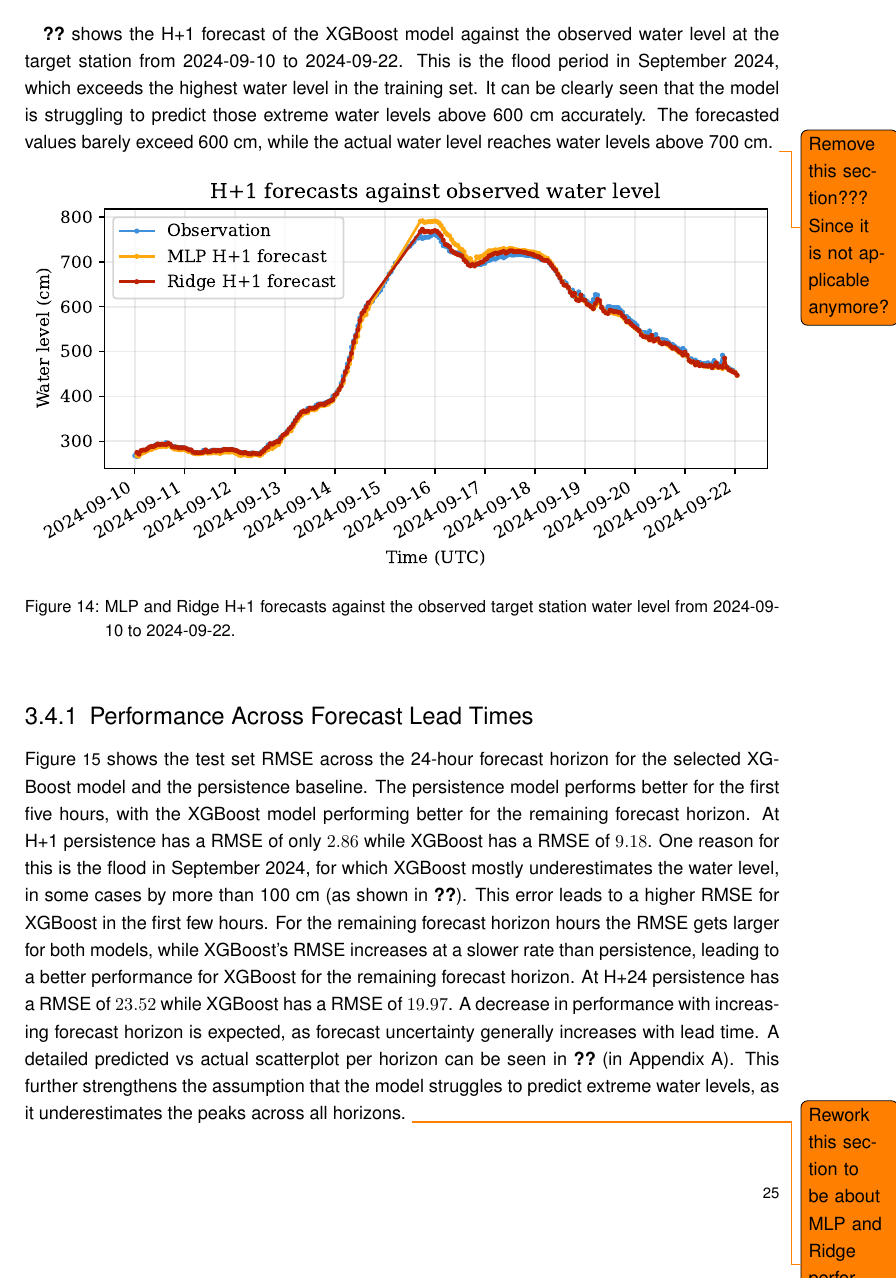
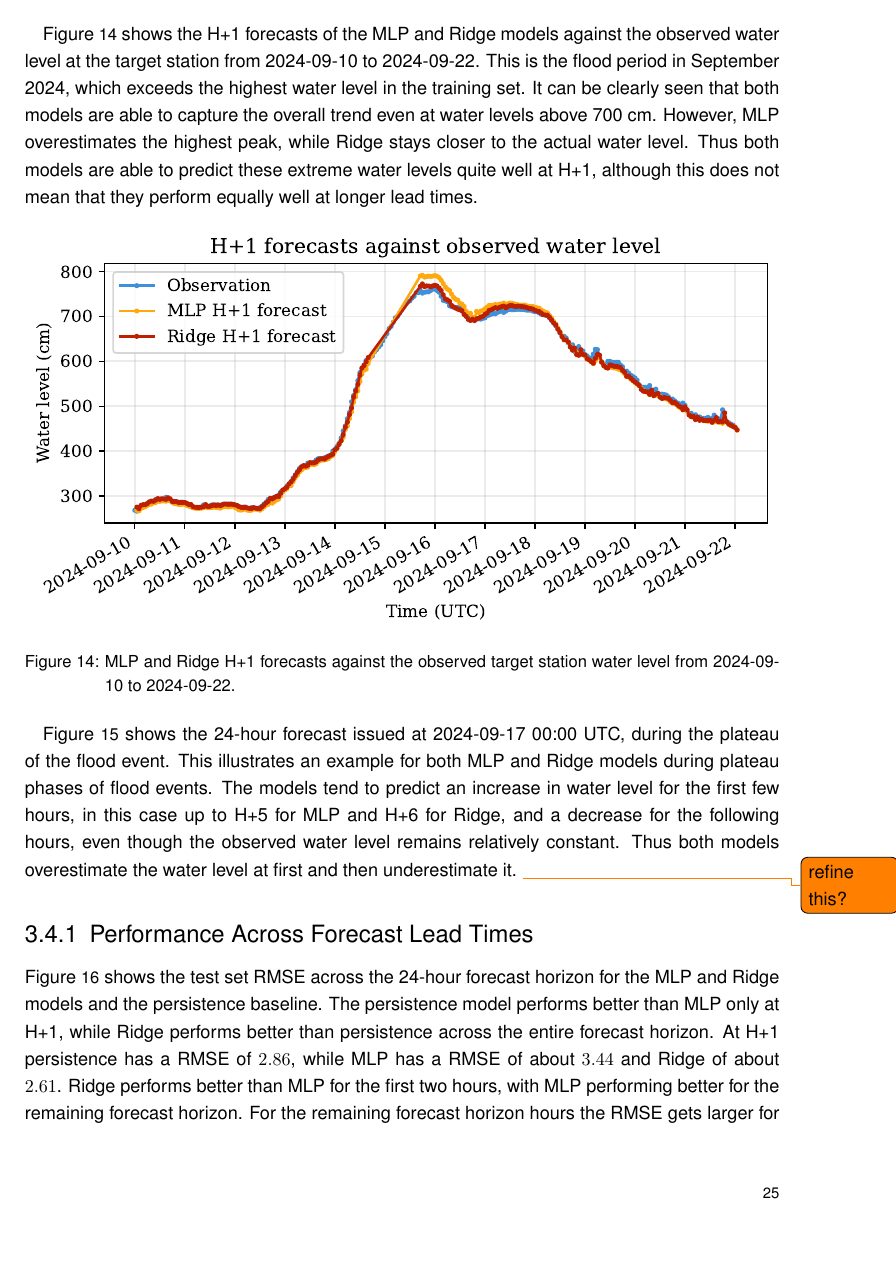
Before and after one commit to cellularegg/uas-master-thesis, a LaTeX thesis (main.tex, which reads chapters/3_results.tex): page 31 of 61 before the commit and page 31 of 62 after it. Compiled offline with pdfLaTeX; an older LaTeX class or package is replaced by its successor.

Commit message:
feat: update 3.4 forecast analysis

```diff
--- a/chapters/3_results.tex
+++ b/chapters/3_results.tex
@@ -164,7 +164,7 @@ This section analyzes the forecasts of the model selected based on the \ac{CV},
 \end{figure}
 
 
-\autoref{fig:xgboost-h1-forecast-timeline} shows the H+1 forecast of the XGBoost model against the observed water level at the target station from 2024-09-10 to 2024-09-22. This is the flood period in September 2024, which exceeds the highest water level in the training set. It can be clearly seen that the model is struggling to predict those extreme water levels above 600 cm accurately. The forecasted values barely exceed 600 cm, while the actual water level reaches water levels above 700 cm. \todo{Remove this section??? Since it is not applicable anymore?}
+\autoref{fig:h1-forecast-timeline} shows the H+1 forecasts of the \ac{MLP} and Ridge models against the observed water level at the target station from 2024-09-10 to 2024-09-22. This is the flood period in September 2024, which exceeds the highest water level in the training set. It can be clearly seen that both models are able to capture the overall trend even at water levels above 700 cm. However, \ac{MLP} overestimates the highest peak, while Ridge stays closer to the actual water level. Thus both models are able to predict these extreme water levels quite well at H+1, although this does not mean that they perform equally well at longer lead times.
 
 \begin{figure}[htbp]
   \centering
@@ -172,3 +172,4 @@ This section analyzes the forecasts of the model selected based on the \ac{CV},
   \caption{MLP and Ridge H+1 forecasts against the observed target station water level from 2024-09-10 to 2024-09-22.}\label{fig:h1-forecast-timeline}
 \end{figure}
 
+\autoref{fig:bad-forecast-window-comparison} shows the 24-hour forecast issued at 2024-09-17 00:00 UTC, during the plateau of the flood event. This illustrates an example for both \ac{MLP} and Ridge models during plateau phases of flood events. The models tend to predict an increase in water level for the first few hours, in this case up to H+5 for \ac{MLP} and H+6 for Ridge, and a decrease for the following hours, even though the observed water level remains relatively constant. Thus both models overestimate the water level at first and then underestimate it. \todo{refine this?}
@@ -175,8 +181,34 @@ This section analyzes the forecasts of the model selected based on the \ac{CV},
+\end{figure}
+
 
 \subsection{Performance Across Forecast Lead Times}
-\autoref{fig:sealed-test-performance-by-horizon} shows the test set \ac{RMSE} across the 24-hour forecast horizon for the selected XGBoost model and the persistence baseline. The persistence model performs better for the first five hours, with the XGBoost model performing better for the remaining forecast horizon. At H+1 persistence has a \ac{RMSE} of only $2.86$ while XGBoost has a \ac{RMSE} of $9.18$. One reason for this is the flood in September 2024, for which XGBoost mostly underestimates the water level, in some cases by more than 100 cm (as shown in \autoref{fig:xgboost-h1-forecast-timeline}). This error leads to a higher \ac{RMSE} for XGBoost in the first few hours. For the remaining forecast horizon hours the \ac{RMSE} gets larger for both models, while XGBoost's \ac{RMSE} increases at a slower rate than persistence, leading to a better performance for XGBoost for the remaining forecast horizon. At H+24 persistence has a \ac{RMSE} of $23.52$ while XGBoost has a \ac{RMSE} of $19.97$. A decrease in performance with increasing forecast horizon is expected, as forecast uncertainty generally increases with lead time. A detailed predicted vs actual scatterplot per horizon can be seen in \autoref{fig:xgboost-actual-vs-predicted-by-horizon} (in \autoref{sec:appendix-forecast-analysis}). This further strengthens the assumption that the model struggles to predict extreme water levels, as it underestimates the peaks across all horizons.
-\todo{Rework this section to be about MLP and Ridge performance across forecast lead times.}
-% The worse performance in lead times 1-5 is because the flood in September 2025,
+% | Hour  | MLP_rmse | Ridge_rmse | Persistence_rmse |
+% | ----: | -------: | ---------: | ---------------: |
+% |     1 |     3.44 |       2.61 |             2.86 |
+% |     2 |     4.03 |       3.82 |             4.44 |
+% |     3 |     4.48 |       4.81 |             5.83 |
+% |     4 |     5.01 |       5.67 |             7.11 |
+% |     5 |     5.61 |       6.48 |             8.32 |
+% |     6 |     6.26 |       7.25 |             9.47 |
+% |     7 |     6.93 |       8.00 |            10.56 |
+% |     8 |     7.62 |       8.75 |            11.59 |
+% |     9 |     8.34 |       9.52 |            12.57 |
+% |    10 |     9.11 |      10.28 |            13.51 |
+% |    11 |     9.89 |      11.06 |            14.40 |
+% |    12 |    10.62 |      11.82 |            15.26 |
+% |    13 |    11.40 |      12.57 |            16.07 |
+% |    14 |    12.07 |      13.30 |            16.86 |
+% |    15 |    12.88 |      14.02 |            17.62 |
+% |    16 |    13.62 |      14.70 |            18.35 |
+% |    17 |    14.29 |      15.35 |            19.05 |
+% |    18 |    15.04 |      15.98 |            19.73 |
+% |    19 |    15.76 |      16.60 |            20.38 |
+% |    20 |    16.40 |      17.18 |            21.02 |
+% |    21 |    17.12 |      17.75 |            21.65 |
+% |    22 |    17.86 |      18.31 |            22.28 |
+% |    23 |    18.58 |      18.88 |            22.90 |
+% |    24 |    19.32 |      19.47 |            23.52 |
+\autoref{fig:sealed-test-performance-by-horizon} shows the test set \ac{RMSE} across the 24-hour forecast horizon for the \ac{MLP} and Ridge models and the persistence baseline. The persistence model performs better than \ac{MLP} only at H+1, while Ridge performs better than persistence across the entire forecast horizon. At H+1 persistence has a \ac{RMSE} of $2.86$, while \ac{MLP} has a \ac{RMSE} of about $3.44$ and Ridge of about $2.61$. Ridge performs better than \ac{MLP} for the first two hours, with \ac{MLP} performing better for the remaining forecast horizon. For the remaining forecast horizon hours the \ac{RMSE} gets larger for all three models, while both \ac{MLP} and Ridge have a lower \ac{RMSE} than persistence. At H+24 persistence has a \ac{RMSE} of $23.52$, while \ac{MLP} has a \ac{RMSE} of about $19.32$ and Ridge of about $19.47$. A decrease in performance with increasing forecast horizon is expected, as forecast uncertainty generally increases with lead time. Detailed predicted vs actual scatterplots per horizon can be seen in \autoref{fig:mlp-actual-vs-predicted-by-horizon} and \autoref{fig:ridge-actual-vs-predicted-by-horizon} (in \autoref{sec:appendix-forecast-analysis}). These show a larger spread of errors with increasing lead time, including underestimation of high water levels at longer lead times.
 \begin{figure}[htbp]
   \centering
   \includegraphics[width=\textwidth]{figures/sealed_test_performance_by_horizon.pdf}
```
Also changed, not shown: figures/bad_forecast_window_comparison.pdf (added), chapters/3_results.tex (12 more changed lines).
